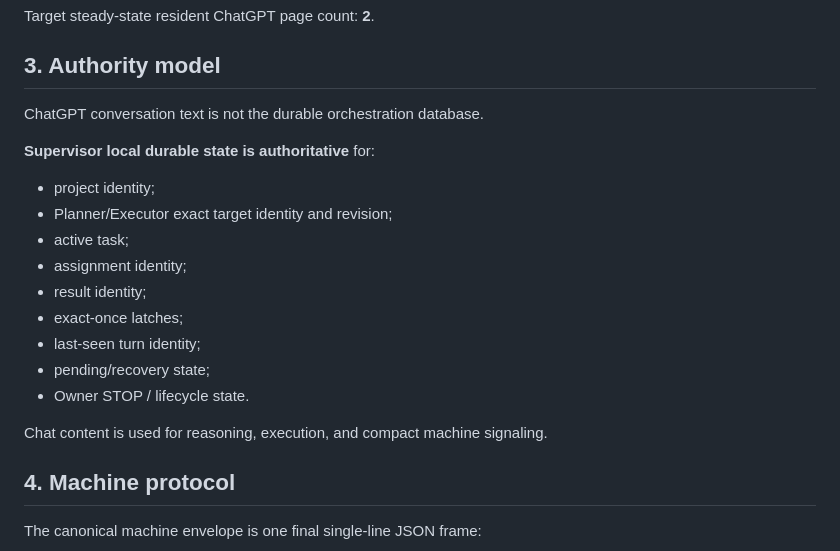
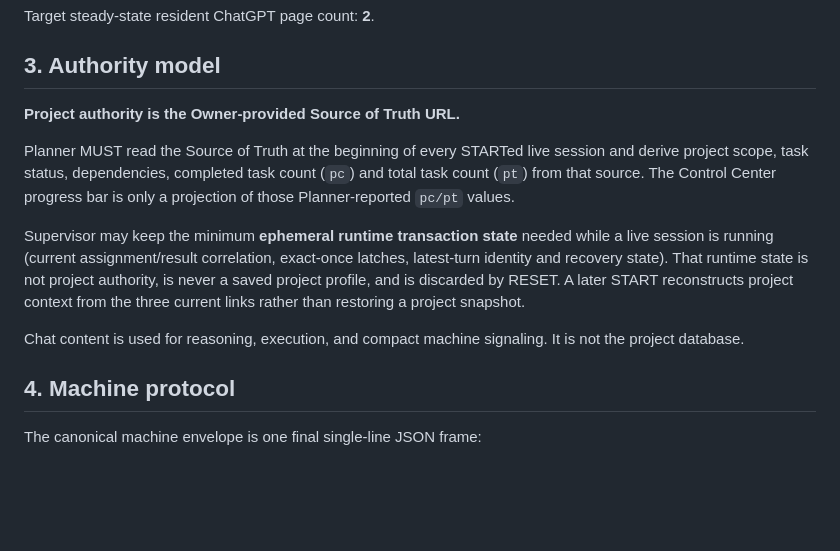
Before and after one commit to magasincoffee/magasin-supervisor, a Markdown page: docs/SUPERVISOR_PLANNER_EXECUTOR_V1_SOURCE_OF_TRUTH.md, the part around one of its changes. Drawn GitHub-style; blank space fills up the shorter version.

```diff
--- a/docs/SUPERVISOR_PLANNER_EXECUTOR_V1_SOURCE_OF_TRUTH.md
+++ b/docs/SUPERVISOR_PLANNER_EXECUTOR_V1_SOURCE_OF_TRUTH.md
@@ -44,21 +44,13 @@ Target steady-state resident ChatGPT page count: **2**.
 
 ## 3. Authority model
 
-ChatGPT conversation text is not the durable orchestration database.
+**Project authority is the Owner-provided Source of Truth URL.**
 
-**Supervisor local durable state is authoritative** for:
+Planner MUST read the Source of Truth at the beginning of every STARTed live session and derive project scope, task status, dependencies, completed task count (`pc`) and total task count (`pt`) from that source. The Control Center progress bar is only a projection of those Planner-reported `pc/pt` values.
 
-- project identity;
-- Planner/Executor exact target identity and revision;
-- active task;
-- assignment identity;
-- result identity;
-- exact-once latches;
-- last-seen turn identity;
-- pending/recovery state;
-- Owner STOP / lifecycle state.
+Supervisor may keep the minimum **ephemeral runtime transaction state** needed while a live session is running (current assignment/result correlation, exact-once latches, latest-turn identity and recovery state). That runtime state is not project authority, is never a saved project profile, and is discarded by RESET. A later START reconstructs project context from the three current links rather than restoring a project snapshot.
 
-Chat content is used for reasoning, execution, and compact machine signaling.
+Chat content is used for reasoning, execution, and compact machine signaling. It is not the project database.
 
 ## 4. Machine protocol
 
```
Also changed, not shown: other parts of docs/SUPERVISOR_PLANNER_EXECUTOR_V1_SOURCE_OF_TRUTH.md (+29 -32 lines).
